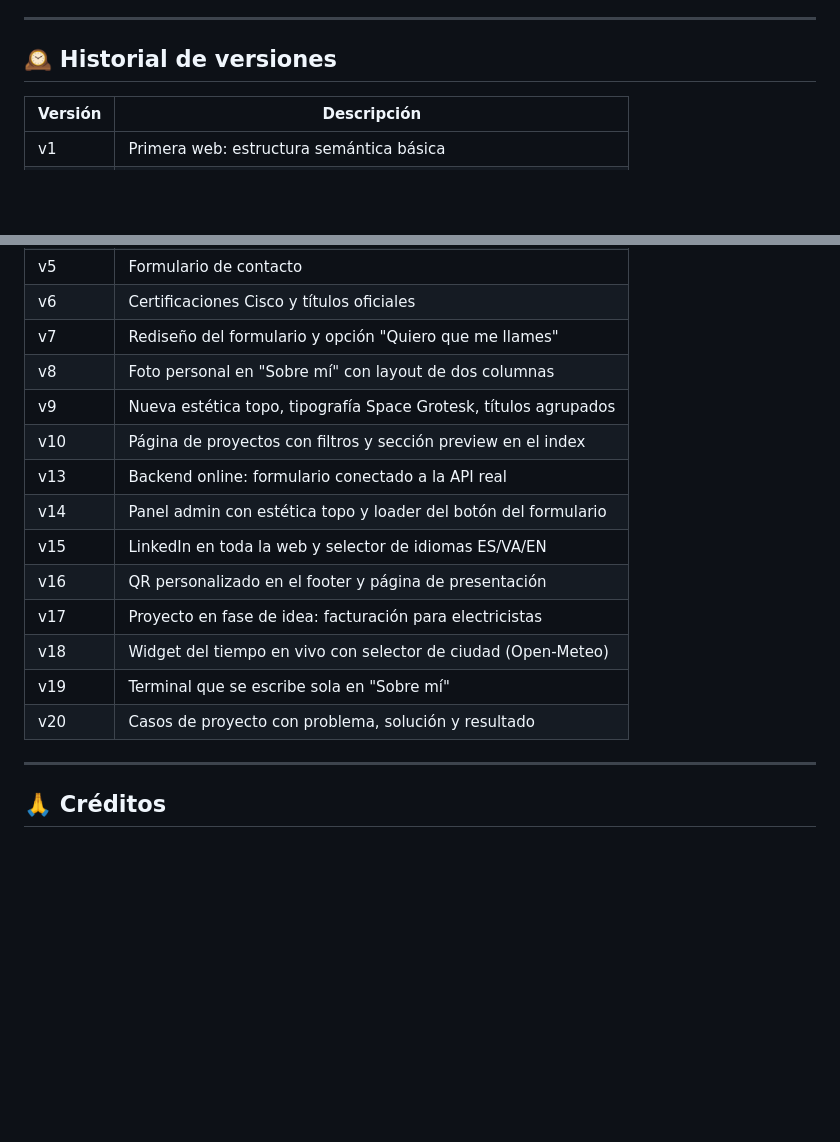
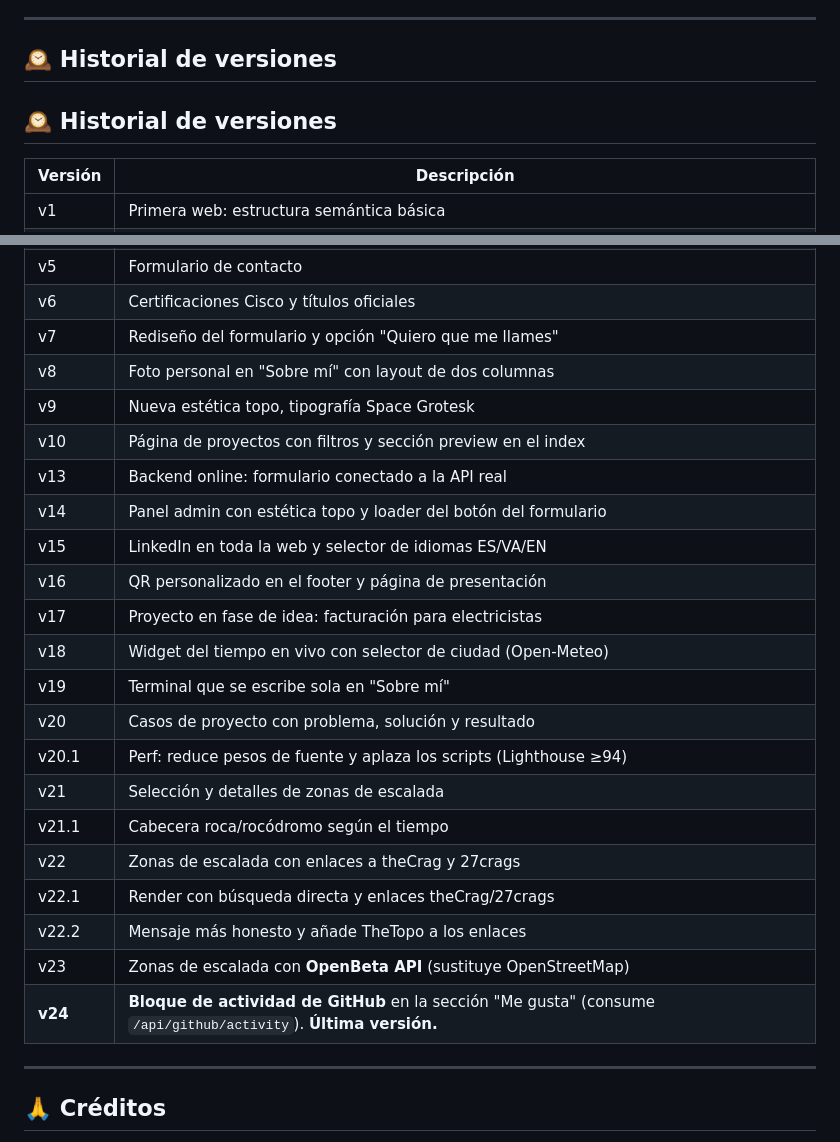
Before and after one commit to gabi37smx/mi-web, a Markdown page: README.md, 2 parts joined by grey strips. GitHub-like rendering; blank space fills up the shorter version.

Commit message:
docs(v24): actualiza historial de versiones y APIs consumidas

```diff
--- a/README.md
+++ b/README.md
@@ -144,6 +144,8 @@ Ambos se comunican mediante `fetch()` con CORS restringido al dominio de GitHub
 
 ## 🕰️ Historial de versiones
 
+## 🕰️ Historial de versiones
+
 | Versión | Descripción |
 |---|---|
 | v1 | Primera web: estructura semántica básica |
@@ -154,7 +156,7 @@ Ambos se comunican mediante `fetch()` con CORS restringido al dominio de GitHub
 | v6 | Certificaciones Cisco y títulos oficiales |
 | v7 | Rediseño del formulario y opción "Quiero que me llames" |
 | v8 | Foto personal en "Sobre mí" con layout de dos columnas |
-| v9 | Nueva estética topo, tipografía Space Grotesk, títulos agrupados |
+| v9 | Nueva estética topo, tipografía Space Grotesk |
 | v10 | Página de proyectos con filtros y sección preview en el index |
 | v13 | Backend online: formulario conectado a la API real |
 | v14 | Panel admin con estética topo y loader del botón del formulario |
@@ -164,6 +166,14 @@ Ambos se comunican mediante `fetch()` con CORS restringido al dominio de GitHub
 | v18 | Widget del tiempo en vivo con selector de ciudad (Open-Meteo) |
 | v19 | Terminal que se escribe sola en "Sobre mí" |
 | v20 | Casos de proyecto con problema, solución y resultado |
+| v20.1 | Perf: reduce pesos de fuente y aplaza los scripts (Lighthouse ≥94) |
+| v21 | Selección y detalles de zonas de escalada |
+| v21.1 | Cabecera roca/rocódromo según el tiempo |
+| v22 | Zonas de escalada con enlaces a theCrag y 27crags |
+| v22.1 | Render con búsqueda directa y enlaces theCrag/27crags |
+| v22.2 | Mensaje más honesto y añade TheTopo a los enlaces |
+| v23 | Zonas de escalada con **OpenBeta API** (sustituye OpenStreetMap) |
+| **v24** | **Bloque de actividad de GitHub** en la sección "Me gusta" (consume `/api/github/activity`). **Última versión.** |
 
 ---
 
```
